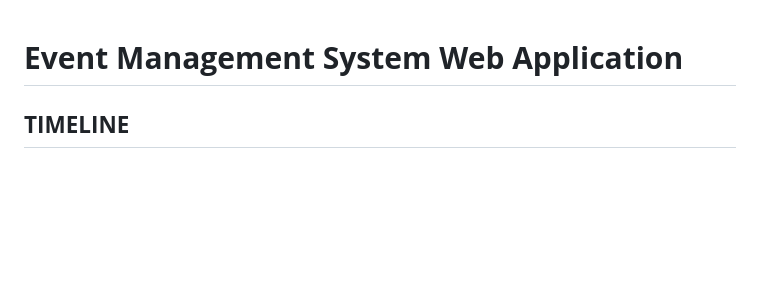
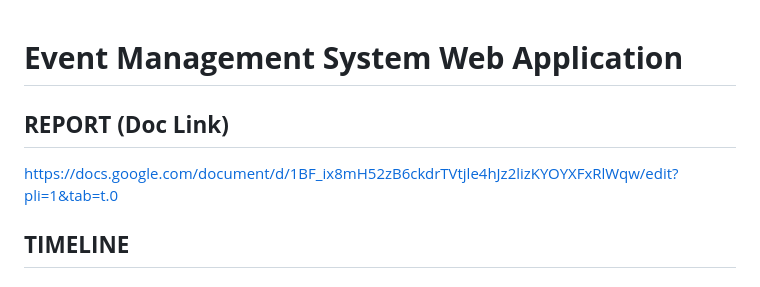
Before and after one commit to inamullahshaikh/SE-EVENT-MANAGEMENT-SYSTEM, a Markdown page: README.md, the part around the change. Drawn GitHub-style; blank space fills up the shorter version.

Commit message:
report link added

```diff
--- a/README.md
+++ b/README.md
@@ -1,6 +1,9 @@
 
 
 # **Event Management System Web Application**
+
+## **REPORT (Doc Link)**
+https://docs.google.com/document/d/1BF_ix8mH52zB6ckdrTVtjle4hJz2lizKYOYXFxRlWqw/edit?pli=1&tab=t.0
 
 ## **TIMELINE**
 
```
